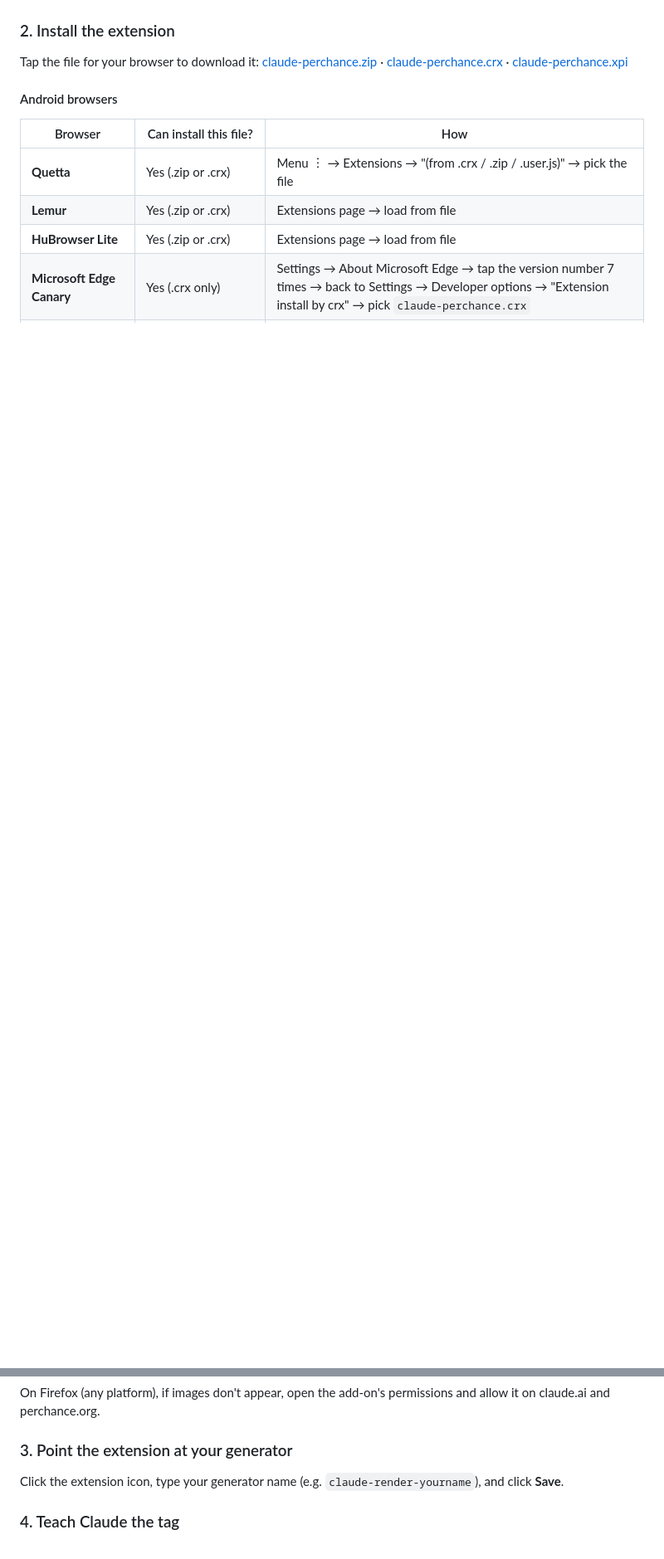
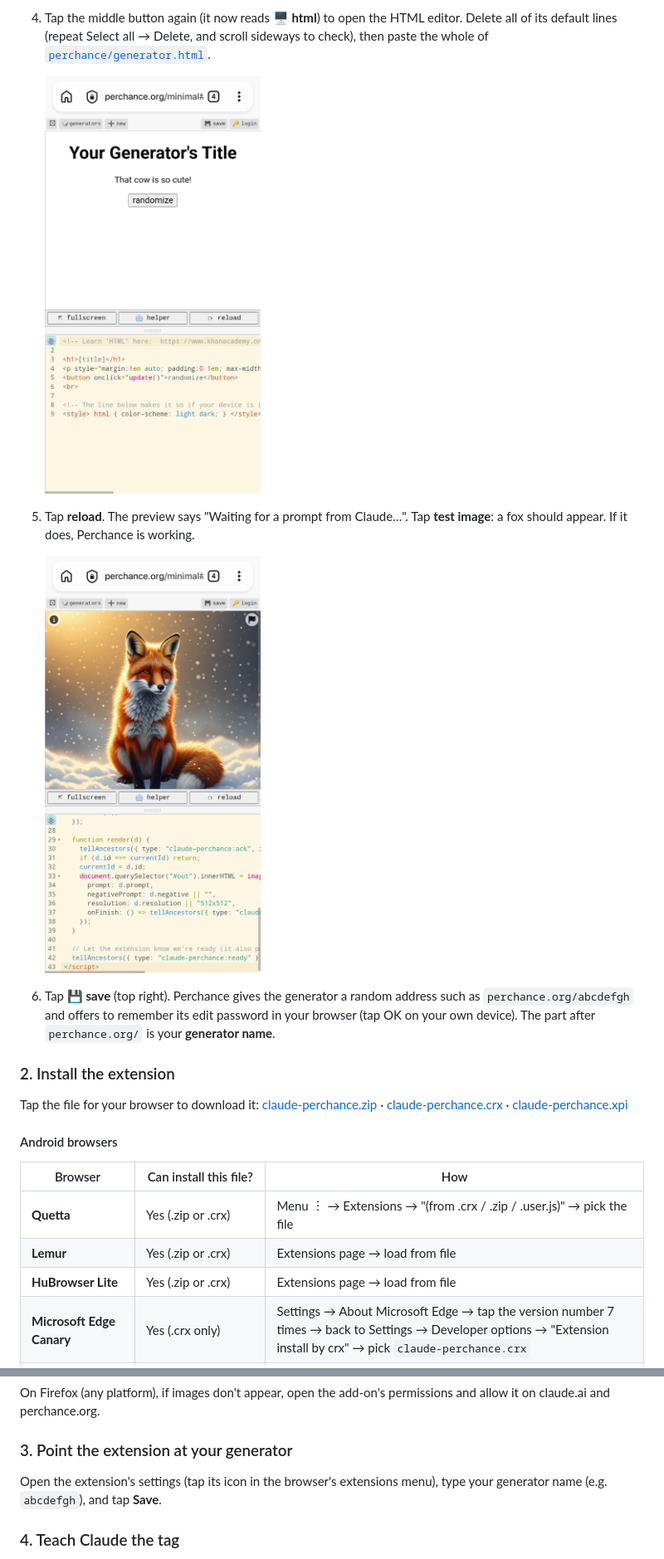
Before and after one commit to purdygeorgeedward-dev/Claude-Perchance, a Markdown page: README.md, 2 parts joined by grey strips. Shown at 83% size. Rendered like a GitHub page; blank space fills up the shorter version.

Commit message:
Rewrite Perchance setup steps from real phone screenshots
Co-Authored-By: Claude Opus 5.5 <noreply@anthropic.com>
Claude-Session: https://claude.ai/code/session_01SJtkDZvkptaPK4T8CAAXiX

```diff
--- a/README.md
+++ b/README.md
@@ -27,3 +42,17 @@ generators or the plugin work, rendering may break.
+4. Tap the middle button again (it now reads **🖥 html**) to open the HTML editor. Delete all of its default lines
+   (repeat Select all → Delete, and scroll sideways to check), then paste the whole of
+   [`perchance/generator.html`](https://github.com/purdygeorgeedward-dev/Claude-Perchance/raw/main/perchance/generator.html).
+
+   <img src="docs/screenshots/06-html-editor-default.jpg" width="260">
+
+5. Tap **reload**. The preview says "Waiting for a prompt from Claude…". Tap **test image**: a fox should appear.
+   If it does, Perchance is working.
+
+   <img src="docs/screenshots/07-test-image-works.jpg" width="260">
+
+6. Tap **💾 save** (top right). Perchance gives the generator a random address such as `perchance.org/abcdefgh`
+   and offers to remember its edit password in your browser (tap OK on your own device).
+   The part after `perchance.org/` is your **generator name**.
 
 ### 2. Install the extension
 
@@ -59,7 +88,7 @@ Tap the file for your browser to download it:
 On Firefox (any platform), if images don't appear, open the add-on's permissions and allow it on claude.ai and perchance.org.
 
 ### 3. Point the extension at your generator
-Click the extension icon, type your generator name (e.g. `claude-render-yourname`), and click **Save**.
+Open the extension's settings (tap its icon in the browser's extensions menu), type your generator name (e.g. `abcdefgh`), and tap **Save**.
 
 ### 4. Teach Claude the tag
 Paste the snippet from [`CLAUDE_INSTRUCTIONS.md`](CLAUDE_INSTRUCTIONS.md) into your claude.ai personal preferences
```
Also changed, not shown: other parts of README.md (+20 -5 lines), docs/screenshots/08-saved-password-prompt.jpg (added).
